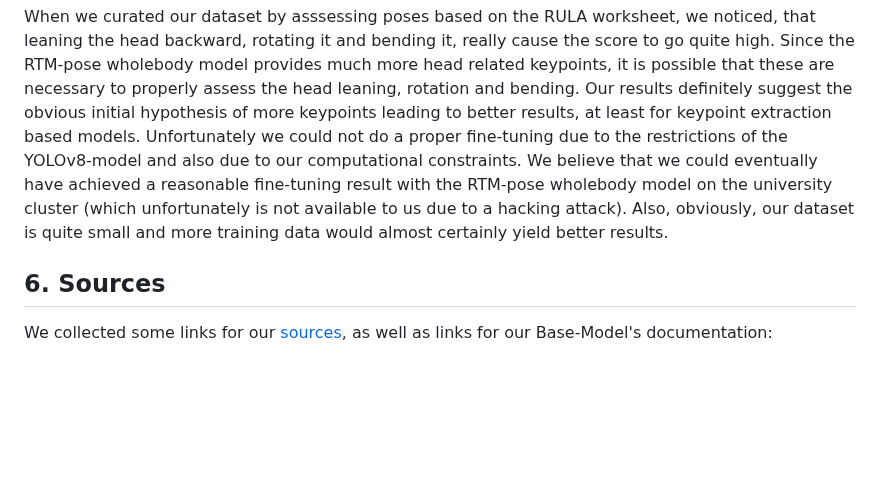
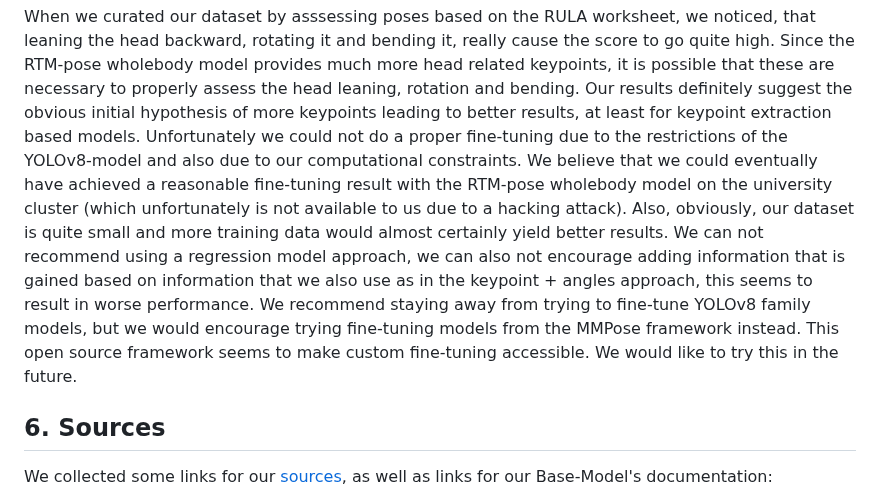
Before and after one commit to 7AtAri/ergonomic_pose_detect, a Markdown page: learning_from_images/README.md, the part around the change. GitHub-like rendering; blank space fills up the shorter version.

```diff
--- a/learning_from_images/README.md
+++ b/learning_from_images/README.md
@@ -357,7 +357,7 @@ Still we assume that the issues with the difference between validation and the t
 ## 5. Conclusion
 
 When we curated our dataset by asssessing poses based on the RULA worksheet, we noticed, that leaning the head backward, rotating it and bending it, really cause the score to go quite high. Since the RTM-pose wholebody model provides much more head related keypoints, it is possible that these are necessary to properly assess the head leaning, rotation and bending. Our results definitely suggest the obvious
-initial hypothesis of more keypoints leading to better results, at least for keypoint extraction based models. Unfortunately we could not do a proper fine-tuning due to the restrictions of the YOLOv8-model and also due to our computational constraints. We believe that we could eventually have achieved a reasonable fine-tuning result with the RTM-pose wholebody model on the university cluster (which unfortunately is not available to us due to a hacking attack). Also, obviously, our dataset is quite small and more training data would almost certainly yield better results.
+initial hypothesis of more keypoints leading to better results, at least for keypoint extraction based models. Unfortunately we could not do a proper fine-tuning due to the restrictions of the YOLOv8-model and also due to our computational constraints. We believe that we could eventually have achieved a reasonable fine-tuning result with the RTM-pose wholebody model on the university cluster (which unfortunately is not available to us due to a hacking attack). Also, obviously, our dataset is quite small and more training data would almost certainly yield better results. We can not recommend using a regression model approach, we can also not encourage adding information that is gained based on information that we also use as in the keypoint + angles approach, this seems to result in worse performance. We recommend staying away from trying to fine-tune YOLOv8 family models, but we would encourage trying fine-tuning models from the MMPose framework instead. This open source framework seems to make custom fine-tuning accessible. We would like to try this in the future.
 
 ## 6. Sources
 
```
